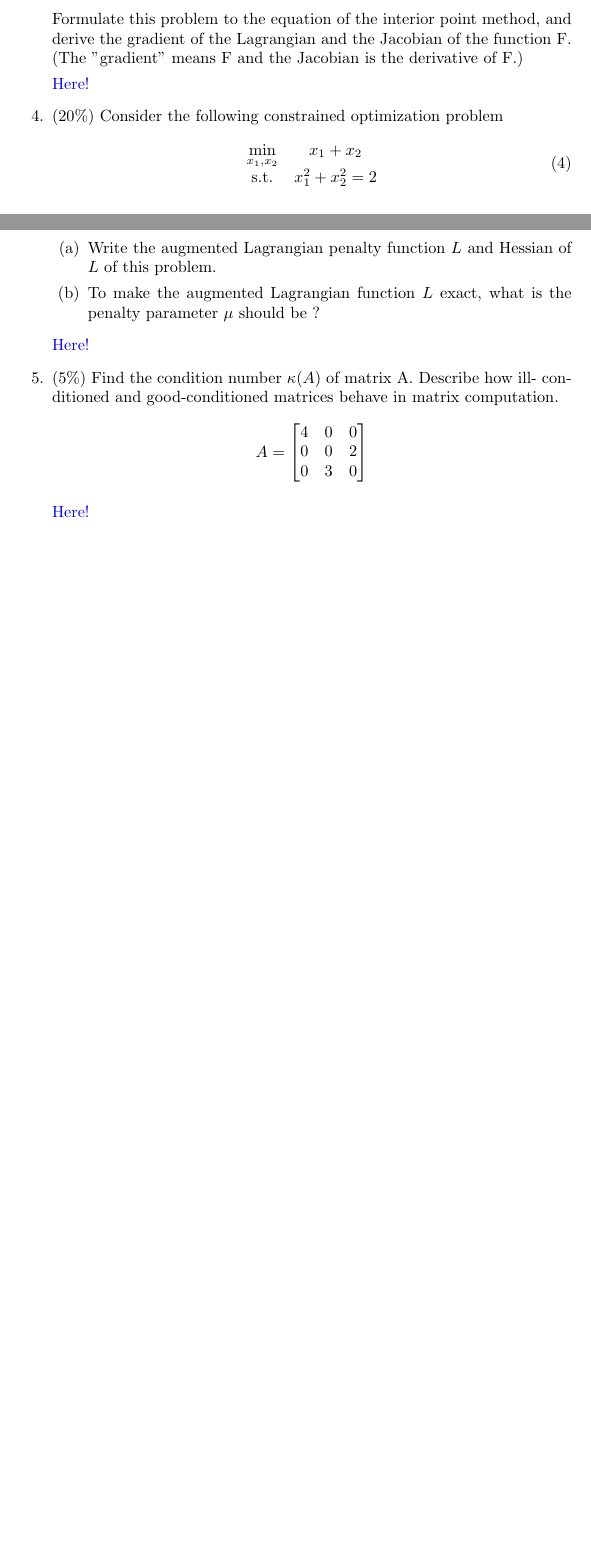
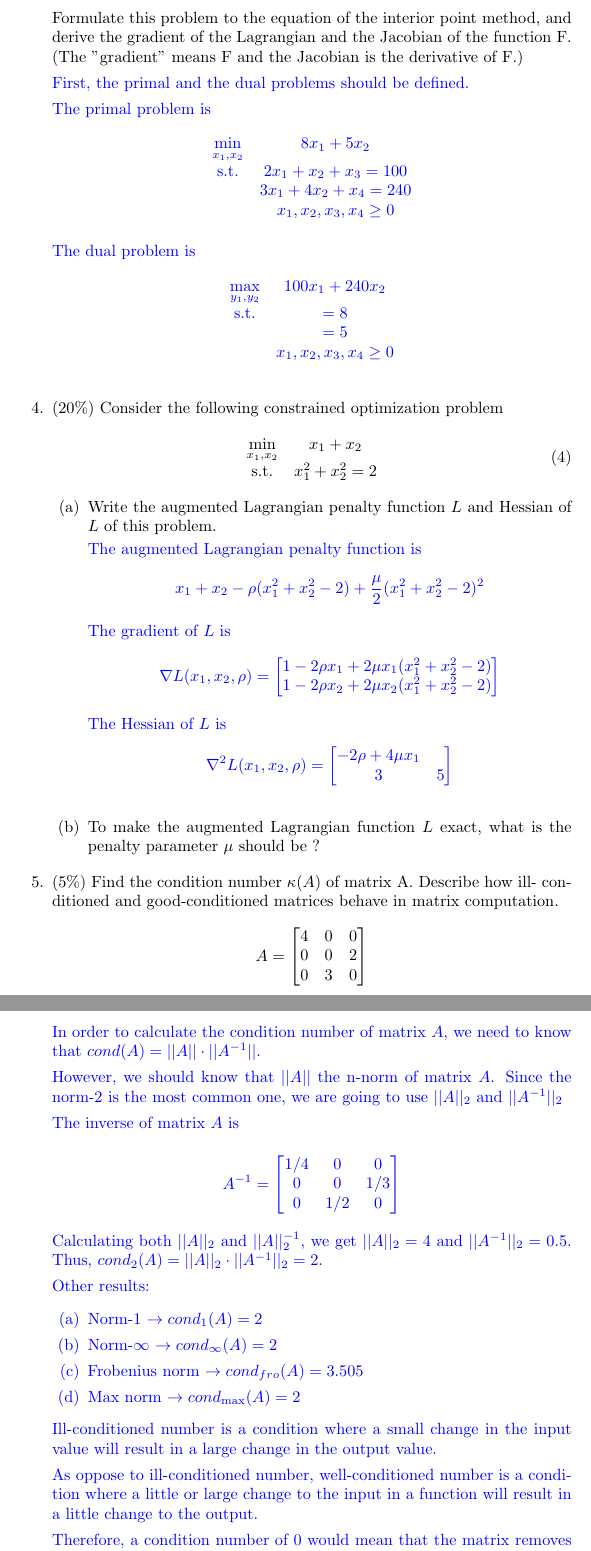
Before and after one commit to bsraya/nthu-numerical-optimization, a LaTeX document (109062710_HW3.tex): two parts of pages 1 and 2 of 2 before the commit and two parts of pages 2 and 3 of 3 after it, joined at a grey line, cut so that both start at the same text, the shorter picture padded with empty space. Compiled offline with pdfLaTeX.

Commit message:
no 2 & 6 has not started

```diff
--- a/109062710_HW3.tex
+++ b/109062710_HW3.tex
@@ -57,7 +77,27 @@ derive the gradient of the Lagrangian and the Jacobian of the function F.
 (The "gradient" means F and the Jacobian is the derivative of F.)
 
 {\color{blue}
-Here!
+First, the primal and the dual problems should be defined.
+
+The primal problem is
+\[
+    \begin{array}{cc}
+        \displaystyle\min_{x_1,x_2} & 8x_1 + 5x_2 \\
+        \mbox{s.t.} & 2x_1 + x_2 + x_3 = 100  \\
+        & 3x_1 + 4x_2 + x_4 = 240   \\
+        & x_1, x_2, x_3, x_4 \ge 0
+    \end{array}
+\]
+
+The dual problem is
+\[
+    \begin{array}{cc}
+        \displaystyle \max_{y_1,y_2} & 100x_1 + 240x_2 \\
+        \mbox{s.t.} & = 8  \\
+        & = 5 \\
+        & x_1, x_2, x_3, x_4 \ge 0
+    \end{array}
+\]
 }
 
 \item (20\%) Consider the following constrained optimization problem
@@ -67,15 +107,38 @@ Here!
             \mbox{s.t.} & x_1^2 + x_2^2 = 2 \\
         \end{array}
     \end{equation}
+
     \begin{enumerate}
-    \item Write the augmented Lagrangian penalty function $L$
-and Hessian of $L$ of this problem.
-\item To make the augmented Lagrangian function $L$ exact, what is the penalty parameter $\mu$ should be ?
-\end{enumerate}
+        \item Write the augmented Lagrangian penalty function $L$ and Hessian of $L$ of this problem.
+
         {\color{blue}
-Here!
+            The augmented Lagrangian penalty function is
+            \[
+                x_1 + x_2 - \rho (x_1^2 + x_2^2 - 2) + \frac{\mu}{2}(x_1^2 + x_2^2 - 2)^2
+            \]
+
+            The gradient of $L$ is
+            \[
+                \nabla L(x_1, x_2, \rho) = \begin{bmatrix}
+                    1 - 2 \rho x_1 + 2 \mu x_1 (x_1^2 + x_2^2 - 2) \\
+                    1 - 2 \rho x_2 + 2 \mu x_2 (x_1^2 + x_2^2 - 2)
+                \end{bmatrix}
+            \]
+
+            The Hessian of $L$ is
+            \[
+                \nabla^2 L(x_1, x_2, \rho) = \begin{bmatrix}
+                    -2 \rho + 4 \mu x_1 &  \\
+                    3 & 5
+                \end{bmatrix}
+            \]
         }
 
+        \item To make the augmented Lagrangian function $L$ exact, what is the penalty parameter $\mu$ should be ?
+        {\color{blue}
+
+        }
+    \end{enumerate}
 
 \item (5\%) Find the condition number $\kappa(A)$ of matrix A. Describe how ill-
 conditioned and good-conditioned matrices behave in matrix computation.
@@ -84,7 +147,36 @@ conditioned and good-conditioned matrices behave in matrix computation.
 \]
 
 {\color{blue}
-Here!
+In order to calculate the condition number of matrix $A$, we need to know that $cond(A) = ||A|| \cdot ||A^{-1}||$.
+
+However, we should know that $||A||$ the n-norm of matrix $A$. Since the norm-2 is the most common one, we are going to use $||A||_2$ and $||A^{-1}||_2$
+
+The inverse of matrix $A$ is
+
+\[
+    A^{-1} = \begin{bmatrix}
+        1/4 & 0 & 0 \\ 0 & 0 & 1/3 \\ 0 & 1/2 & 0
+    \end{bmatrix}
+\]
+
+Calculating both $||A||_2$ and $||A||^{-1}_2$, we get $||A||_2 = 4$ and $||A^{-1}||_2 = 0.5$.
+Thus, $cond_2(A) = ||A||_2 \cdot ||A^{-1}||_2 = 2$.
+
+Other results:
+\begin{enumerate}
+    \item Norm-1 $\rightarrow cond_1(A) = 2$
+    \item Norm-$\infty$ $\rightarrow cond_\infty(A) = 2$
+    \item Frobenius norm $\rightarrow cond_{fro}(A) = 3.505$
+    \item Max norm $\rightarrow cond_{\max}(A) = 2$
+\end{enumerate}
+
+Ill-conditioned number is a condition where a small change in the input value will result in a large change in the output value.
+
+As oppose to ill-conditioned number, well-conditioned number is a condition where a little or large change to the input in a function will result in a little change to the output.
+
+Therefore, a condition number of $0$ would mean that the matrix removes any error, which isn't possible. However
+
+In fact, the smallest possible condition number is $1$, where an error is neither magnified nor diminished.
 }
 
 \item (15\%) The problem 15.4 in textbook shows an example of Maratos effect.
```
Also changed, not shown: 109062710_HW3.pdf, 109062710_HW3.tex (32 more changed lines). Lines whose indentation alone changed are shown as unchanged.
